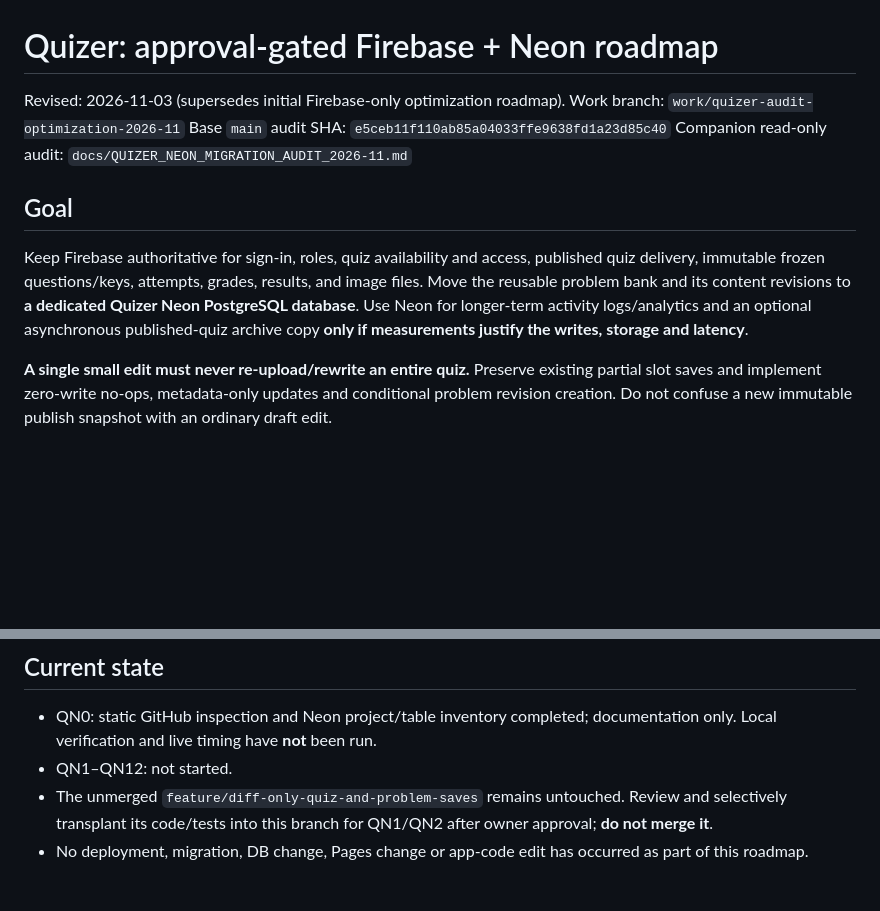
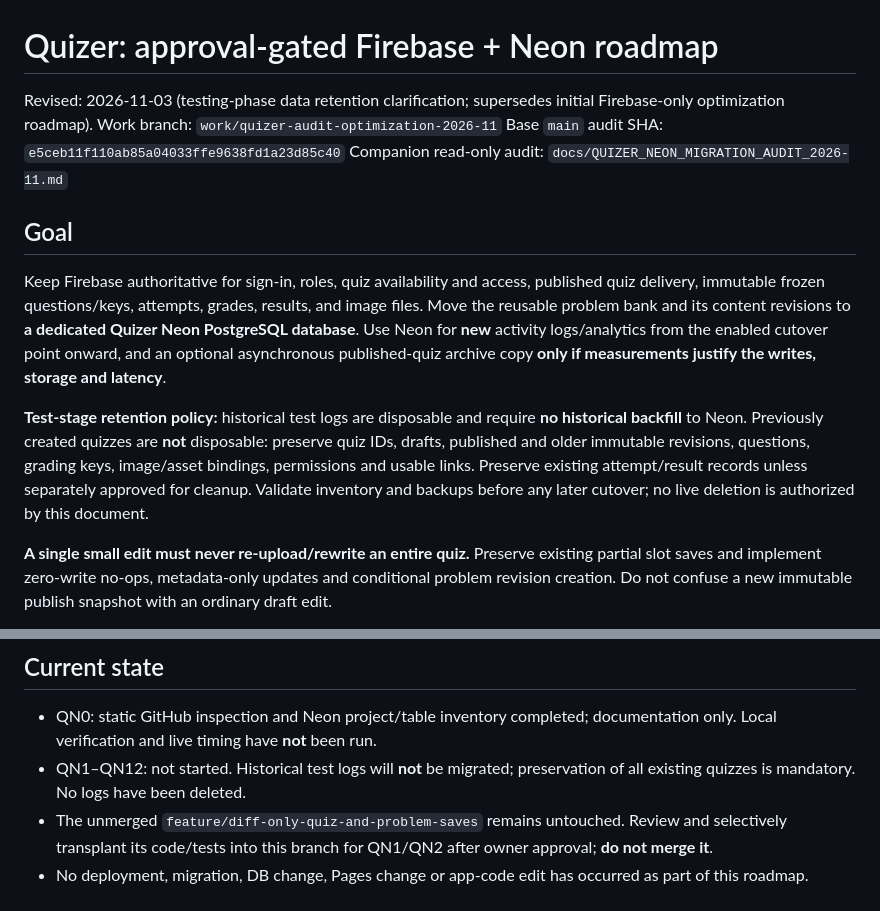
Before and after one commit to azmath25/quizer, a Markdown page: docs/QUIZER_IMPROVEMENT_ROADMAP_2026-11.md, 2 parts joined by grey strips. GitHub-like rendering; blank space fills up the shorter version.

```diff
--- a/docs/QUIZER_IMPROVEMENT_ROADMAP_2026-11.md
+++ b/docs/QUIZER_IMPROVEMENT_ROADMAP_2026-11.md
@@ -1,6 +1,6 @@
 # Quizer: approval-gated Firebase + Neon roadmap
 
-Revised: 2026-11-03 (supersedes initial Firebase-only optimization roadmap).
+Revised: 2026-11-03 (testing-phase data retention clarification; supersedes initial Firebase-only optimization roadmap).
 Work branch: `work/quizer-audit-optimization-2026-11`
 Base `main` audit SHA: `e5ceb11f110ab85a04033ffe9638fd1a23d85c40`
 Companion read-only audit: `docs/QUIZER_NEON_MIGRATION_AUDIT_2026-11.md`
@@ -11,8 +11,10 @@ Keep Firebase authoritative for sign-in, roles, quiz availability and access,
 published quiz delivery, immutable frozen questions/keys, attempts, grades,
 results, and image files. Move the reusable problem bank and its content
 revisions to **a dedicated Quizer Neon PostgreSQL database**. Use Neon for
-longer-term activity logs/analytics and an optional asynchronous published-quiz
+**new** activity logs/analytics from the enabled cutover point onward, and an optional asynchronous published-quiz
 archive copy **only if measurements justify the writes, storage and latency**.
+
+**Test-stage retention policy:** historical test logs are disposable and require **no historical backfill** to Neon. Previously created quizzes are **not** disposable: preserve quiz IDs, drafts, published and older immutable revisions, questions, grading keys, image/asset bindings, permissions and usable links. Preserve existing attempt/result records unless separately approved for cleanup. Validate inventory and backups before any later cutover; no live deletion is authorized by this document.
 
 **A single small edit must never re-upload/rewrite an entire quiz.** Preserve
 existing partial slot saves and implement zero-write no-ops, metadata-only
@@ -108,7 +114,7 @@ approval.
 
 - QN0: static GitHub inspection and Neon project/table inventory completed;
   documentation only. Local verification and live timing have **not** been run.
-- QN1–QN12: not started.
+- QN1–QN12: not started. Historical test logs will **not** be migrated; preservation of all existing quizzes is mandatory. No logs have been deleted.
 - The unmerged `feature/diff-only-quiz-and-problem-saves` remains untouched.
   Review and selectively transplant its code/tests into this branch for QN1/QN2
   after owner approval; **do not merge it**.
```
Also changed, not shown: other parts of docs/QUIZER_IMPROVEMENT_ROADMAP_2026-11.md (+10 -6 lines).
